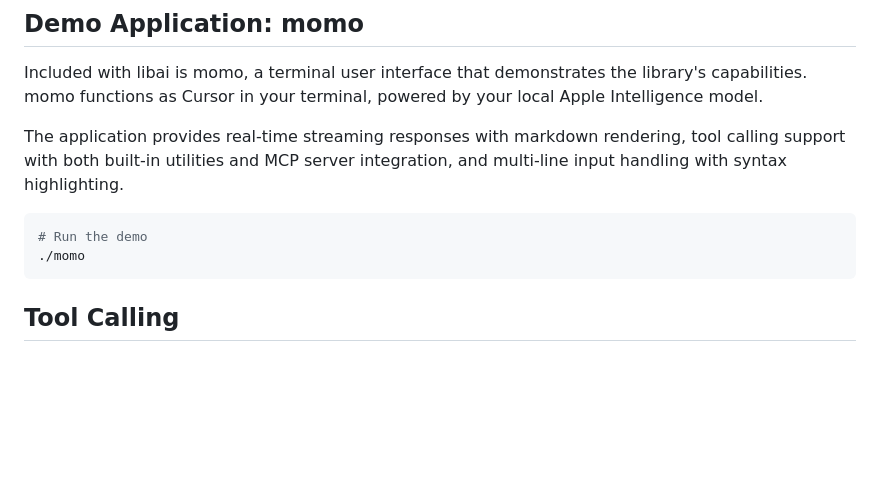
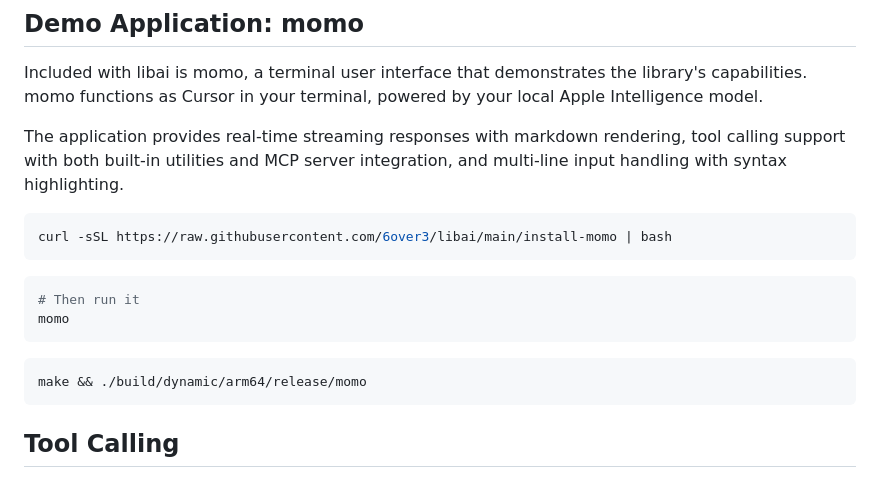
Before and after one commit to hamzaq2000/libai, a Markdown page: README.md, the part around the change. GitHub-like rendering; blank space fills up the shorter version.

Commit message:
chore: more README updates

````diff
--- a/README.md
+++ b/README.md
@@ -179,8 +179,16 @@ Included with libai is momo, a terminal user interface that demonstrates the lib
 The application provides real-time streaming responses with markdown rendering, tool calling support with both built-in utilities and MCP server integration, and multi-line input handling with syntax highlighting.
 
 ```bash
-# Run the demo
-./momo
+curl -sSL https://raw.githubusercontent.com/6over3/libai/main/install-momo | bash
+```
+
+```bash
+# Then run it
+momo
+```
+
+```bash
+make && ./build/dynamic/arm64/release/momo
 ```
 
 ## Tool Calling
````
